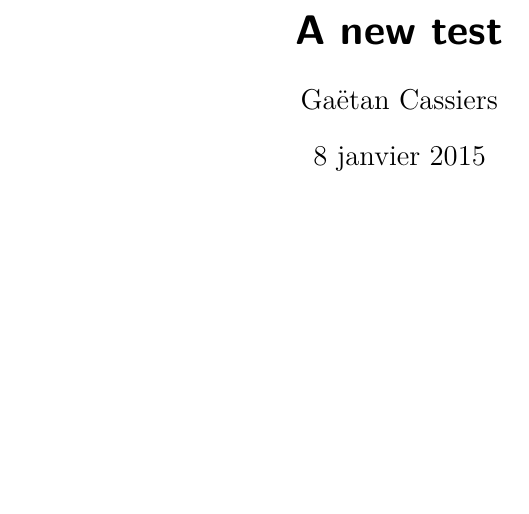
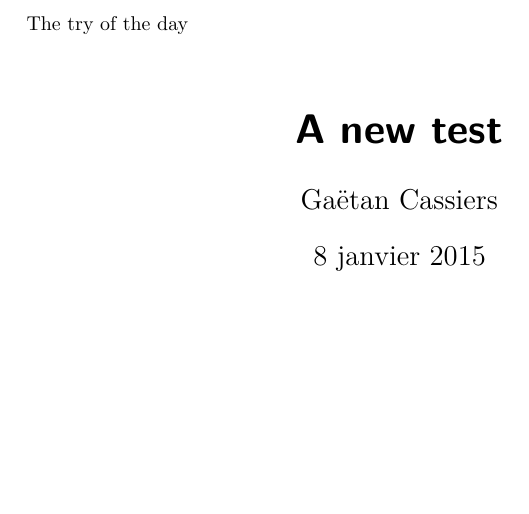
Before and after one commit to cassiersg/test-sharelatex, a LaTeX document (main.tex): part of the page, cut at the place of the change. Compiled offline with pdfLaTeX.

Commit message:
complete titlehead

```diff
--- a/main.tex
+++ b/main.tex
@@ -31,7 +31,7 @@
 
 
 \begin{document}
-\titlehead{}
+\titlehead{The try of the day}
 \subject{}
 \title{A new test}
 \subtitle{}
```
